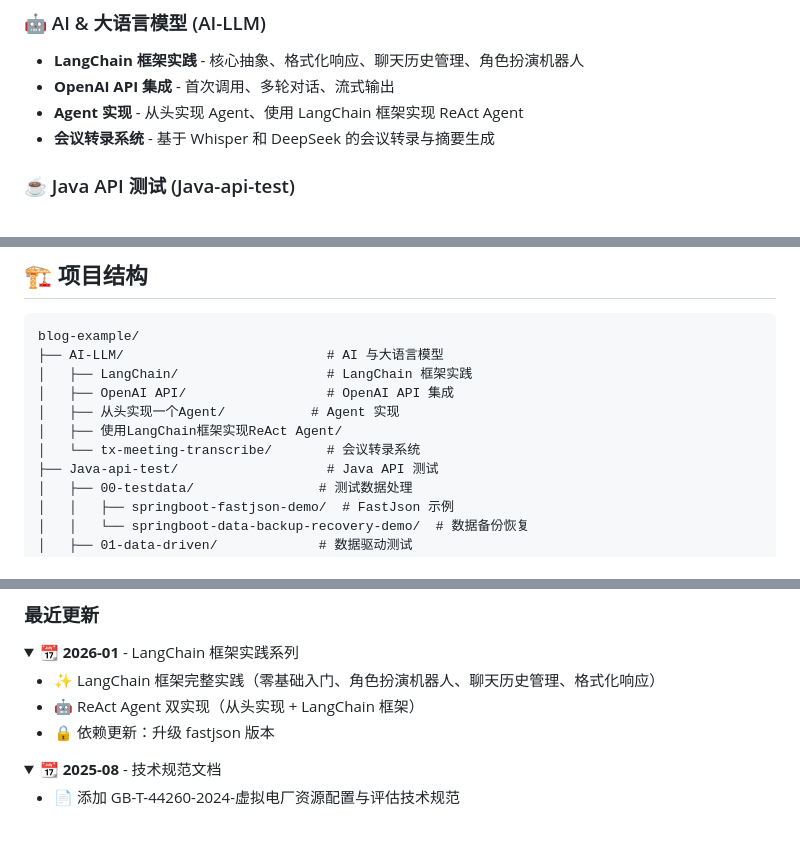
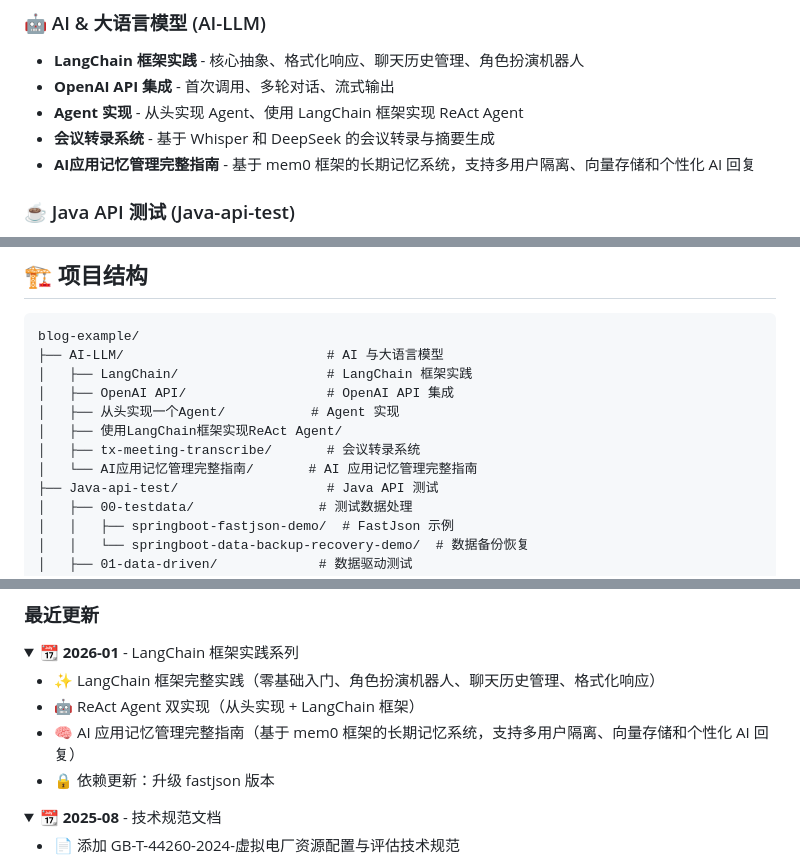
Before and after one commit to zuozewei/blog-example, a Markdown page: README.md, 3 parts joined by grey strips. Rendered like a GitHub page; folded sections open; blank space fills up the shorter version.

```diff
--- a/README.md
+++ b/README.md
@@ -19,6 +19,7 @@
 - **OpenAI API 集成** - 首次调用、多轮对话、流式输出
 - **Agent 实现** - 从头实现 Agent、使用 LangChain 框架实现 ReAct Agent
 - **会议转录系统** - 基于 Whisper 和 DeepSeek 的会议转录与摘要生成
+- **AI应用记忆管理完整指南** - 基于 mem0 框架的长期记忆系统，支持多用户隔离、向量存储和个性化 AI 回复
 
 ### ☕ Java API 测试 (Java-api-test)
 - **数据驱动测试** - TestNG 数据驱动、文本数据驱动、配置文件读取
@@ -140,7 +141,8 @@ blog-example/
 │   ├── OpenAI API/                  # OpenAI API 集成
 │   ├── 从头实现一个Agent/           # Agent 实现
 │   ├── 使用LangChain框架实现ReAct Agent/
-│   └── tx-meeting-transcribe/       # 会议转录系统
+│   ├── tx-meeting-transcribe/       # 会议转录系统
+│   └── AI应用记忆管理完整指南/       # AI 应用记忆管理完整指南
 ├── Java-api-test/                   # Java API 测试
 │   ├── 00-testdata/                # 测试数据处理
 │   │   ├── springboot-fastjson-demo/  # FastJson 示例
@@ -332,6 +334,7 @@ A: 可以在 GitHub 提 Issue，或者通过博客留言交流。
 
 - ✨ LangChain 框架完整实践（零基础入门、角色扮演机器人、聊天历史管理、格式化响应）
 - 🤖 ReAct Agent 双实现（从头实现 + LangChain 框架）
+- 🧠 AI 应用记忆管理完整指南（基于 mem0 框架的长期记忆系统，支持多用户隔离、向量存储和个性化 AI 回复）
 - 🔒 依赖更新：升级 fastjson 版本
 
 </details>
```
Also changed, not shown: README_EN.md (+4 -1 lines).
